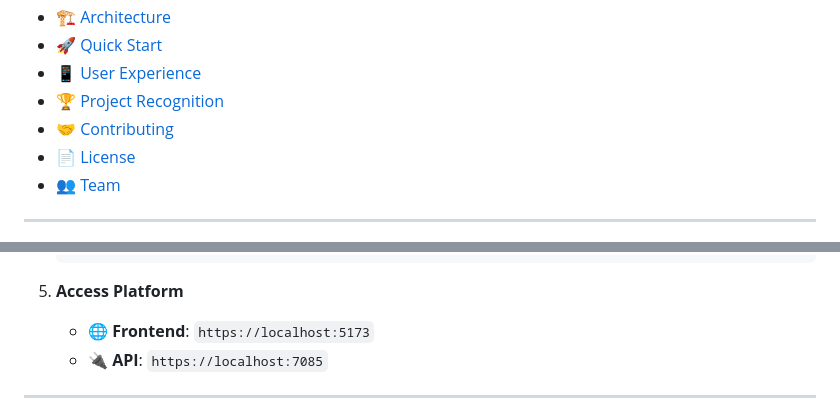
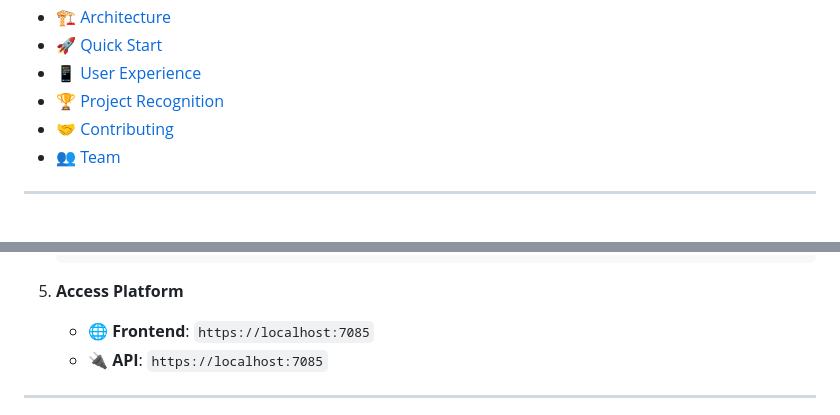
Before and after one commit to Nick2711/TUTORLY-Peer-Powered-Learning-Platform, a Markdown page: README.md, 2 parts joined by grey strips. GitHub-like rendering; folded sections open.

````diff
--- a/README.md
+++ b/README.md
@@ -34,7 +34,6 @@
 - [📱 User Experience](#-user-experience)
 - [🏆 Project Recognition](#-project-recognition)
 - [🤝 Contributing](#-contributing)
-- [📄 License](#-license)
 - [👥 Team](#-team)
 
 ---
@@ -279,7 +278,7 @@ graph TB
    ```
 
 5. **Access Platform**
-   - 🌐 **Frontend**: `https://localhost:5173`
+   - 🌐 **Frontend**: `https://localhost:7085`
    - 🔌 **API**: `https://localhost:7085`
 
 </details>
````
Also changed, not shown: other parts of README.md (+105 -25 lines).
